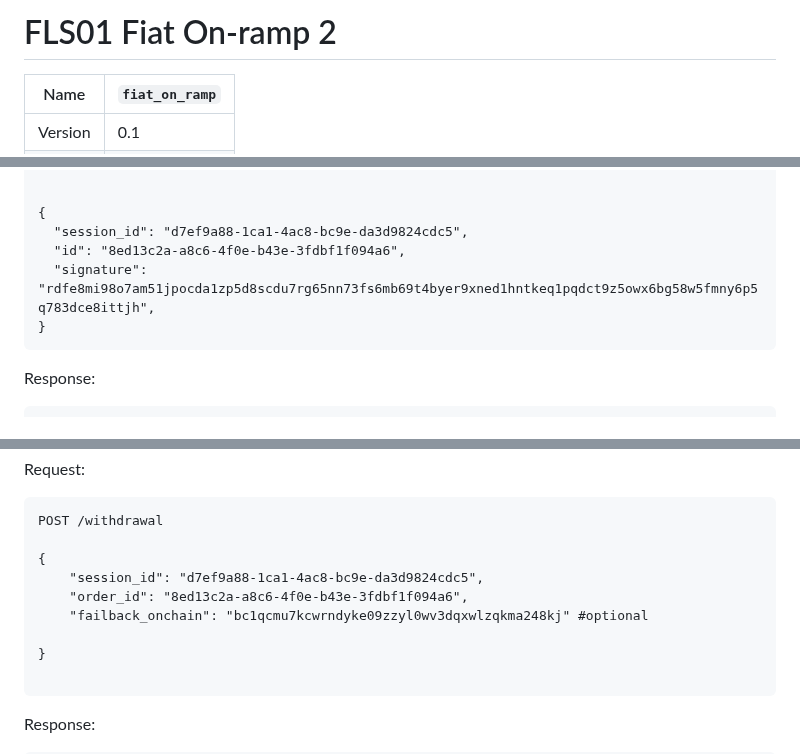
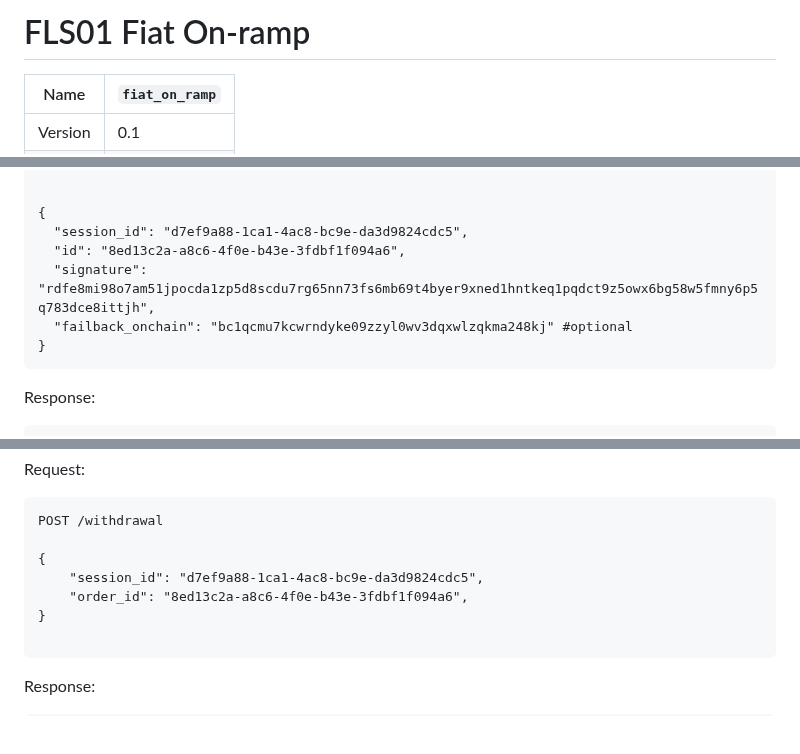
Before and after one commit to breez/fiatlink, a Markdown page: FLS01/README.md, 3 parts joined by grey strips. GitHub-like rendering; blank space fills up the shorter version.

Commit message:
failback onchain address
The failback onchain address should be passed as early as possible. Therefore, in my opinion, it makes the most sense at login.

````diff
--- a/FLS01/README.md
+++ b/FLS01/README.md
@@ -1,4 +1,4 @@
-# FLS01 Fiat On-ramp  2
+# FLS01 Fiat On-ramp
 
 
 | Name    	| `fiat_on_ramp`             |
@@ -99,6 +99,7 @@ POST /auth
   "session_id": "d7ef9a88-1ca1-4ac8-bc9e-da3d9824cdc5",
   "id": "8ed13c2a-a8c6-4f0e-b43e-3fdbf1f094a6",
   "signature": "rdfe8mi98o7am51jpocda1zp5d8scdu7rg65nn73fs6mb69t4byer9xned1hntkeq1pqdct9z5owx6bg58w5fmny6p5q783dce8ittjh",
+  "failback_onchain": "bc1qcmu7kcwrndyke09zzyl0wv3dqxwlzqkma248kj" #optional
 }
 ```
 Response:
@@ -236,8 +237,6 @@ POST /withdrawal
 {
     "session_id": "d7ef9a88-1ca1-4ac8-bc9e-da3d9824cdc5",
     "order_id": "8ed13c2a-a8c6-4f0e-b43e-3fdbf1f094a6",
-    "failback_onchain": "bc1qcmu7kcwrndyke09zzyl0wv3dqxwlzqkma248kj" #optional
-
 }
 
 ```
````
